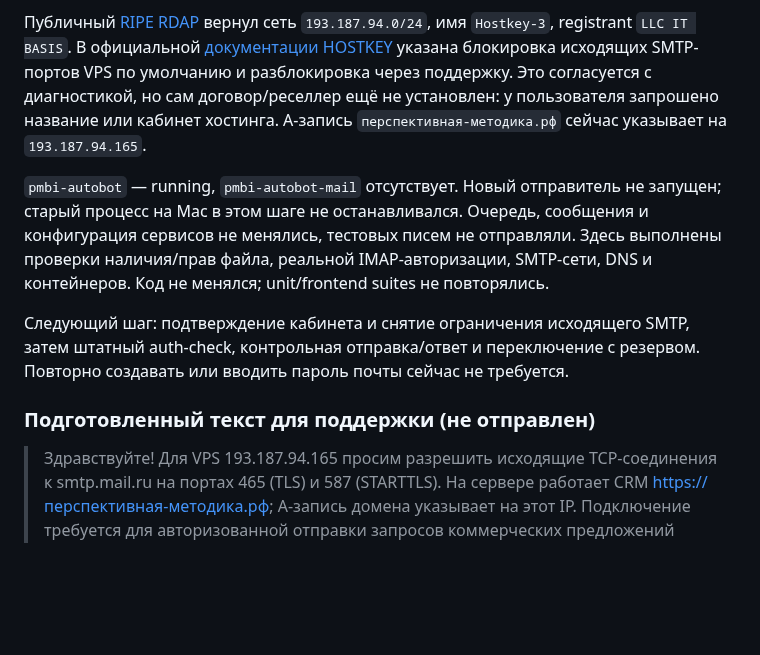
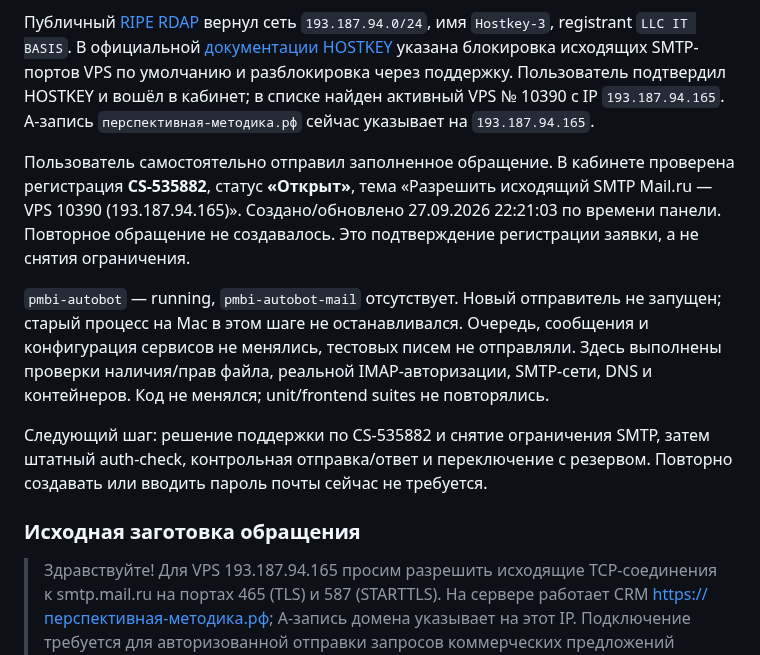
Before and after one commit to Internationalqq/crm, a Markdown page: AUTOBOT_SERVER_MAIL_2026-09-27.md, the part around the change. GitHub-like rendering; blank space fills up the shorter version.

Commit message:
Record user-submitted HOSTKEY SMTP request CS-535882

```diff
--- a/AUTOBOT_SERVER_MAIL_2026-09-27.md
+++ b/AUTOBOT_SERVER_MAIL_2026-09-27.md
@@ -17,9 +17,15 @@ SMTP-авторизации ещё не состоялась. Проверка I
 `193.187.94.0/24`, имя `Hostkey-3`, registrant `LLC IT BASIS`. В официальной
 [документации HOSTKEY](https://hostkey.ru/documentation/faq/network_settings/)
 указана блокировка исходящих SMTP-портов VPS по умолчанию и разблокировка
-через поддержку. Это согласуется с диагностикой, но сам договор/реселлер
-ещё не установлен: у пользователя запрошено название или кабинет хостинга.
+через поддержку. Пользователь подтвердил HOSTKEY и вошёл в кабинет;
+в списке найден активный VPS № 10390 с IP `193.187.94.165`.
 A-запись `перспективная-методика.рф` сейчас указывает на `193.187.94.165`.
+
+Пользователь самостоятельно отправил заполненное обращение. В кабинете
+проверена регистрация **CS-535882**, статус **«Открыт»**, тема «Разрешить
+исходящий SMTP Mail.ru — VPS 10390 (193.187.94.165)». Создано/обновлено
+27.09.2026 22:21:03 по времени панели. Повторное обращение не создавалось.
+Это подтверждение регистрации заявки, а не снятия ограничения.
 
 `pmbi-autobot` — running, `pmbi-autobot-mail` отсутствует. Новый отправитель
 не запущен; старый процесс на Mac в этом шаге не останавливался. Очередь,
@@ -27,11 +33,11 @@ A-запись `перспективная-методика.рф` сейчас
 Здесь выполнены проверки наличия/прав файла, реальной IMAP-авторизации,
 SMTP-сети, DNS и контейнеров. Код не менялся; unit/frontend suites не повторялись.
 
-Следующий шаг: подтверждение кабинета и снятие ограничения исходящего SMTP,
+Следующий шаг: решение поддержки по CS-535882 и снятие ограничения SMTP,
 затем штатный auth-check, контрольная отправка/ответ и переключение с резервом.
 Повторно создавать или вводить пароль почты сейчас не требуется.
 
-### Подготовленный текст для поддержки (не отправлен)
+### Исходная заготовка обращения
 
 > Здравствуйте! Для VPS 193.187.94.165 просим разрешить исходящие TCP-соединения
 > к smtp.mail.ru на портах 465 (TLS) и 587 (STARTTLS). На сервере работает CRM
```
Also changed, not shown: AUTOBOT_CHANNELS_PLAN_2026-09-27.md (+1 -1 lines), CRM_REFACTOR_PLAN.md (+2 -1 lines).
